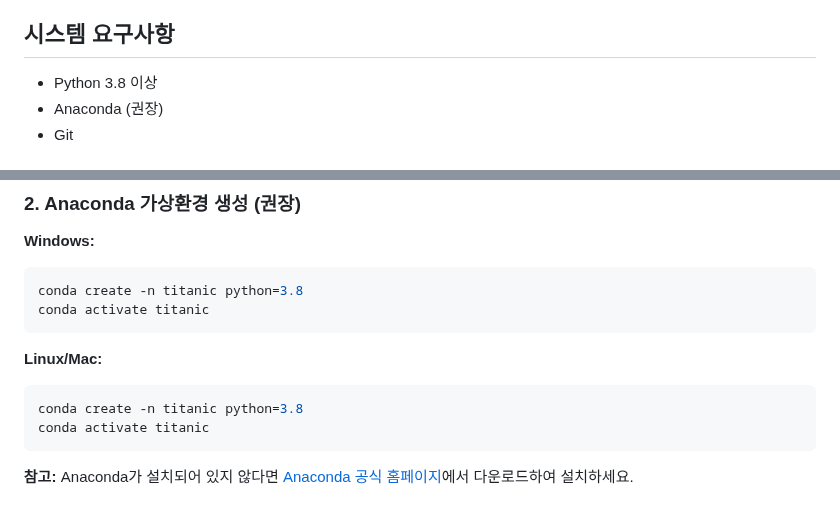
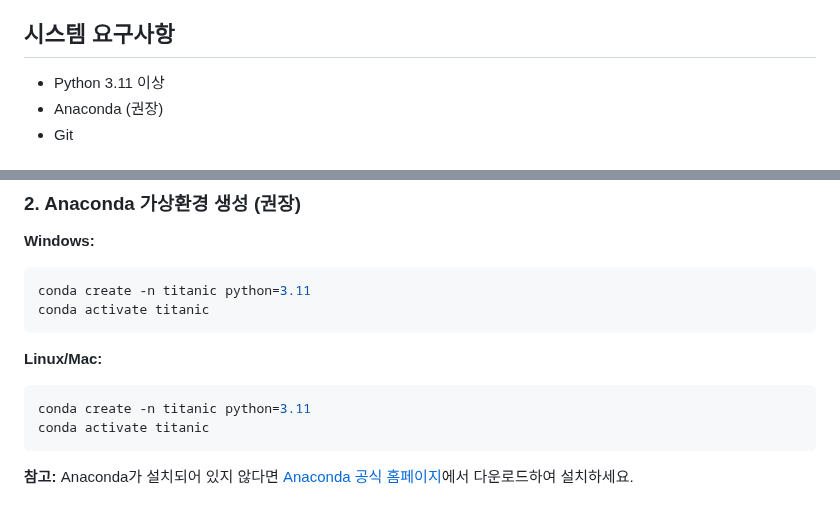
Before and after one commit to venture21/autoML_202511, a Markdown page: README.md, 2 parts joined by grey strips. Drawn GitHub-style.

Commit message:
Update Python version to 3.11 in README.md
- Changed system requirements from Python 3.8 to Python 3.11
- Updated conda environment creation commands to use Python 3.11

🤖 Generated with [Claude Code](https://claude.com/claude-code)

Co-Authored-By: Claude <noreply@anthropic.com>

````diff
--- a/README.md
+++ b/README.md
@@ -12,7 +12,7 @@
 
 ## 시스템 요구사항
 
-- Python 3.8 이상
+- Python 3.11 이상
 - Anaconda (권장)
 - Git
 
@@ -29,13 +29,13 @@ cd autoML_202511
 
 **Windows:**
 ```bash
-conda create -n titanic python=3.8
+conda create -n titanic python=3.11
 conda activate titanic
 ```
 
 **Linux/Mac:**
 ```bash
-conda create -n titanic python=3.8
+conda create -n titanic python=3.11
 conda activate titanic
 ```
 
````
